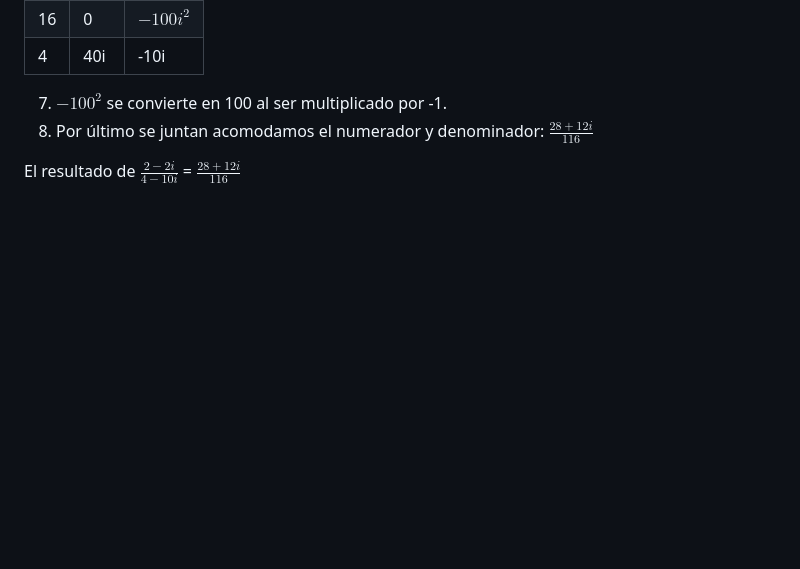
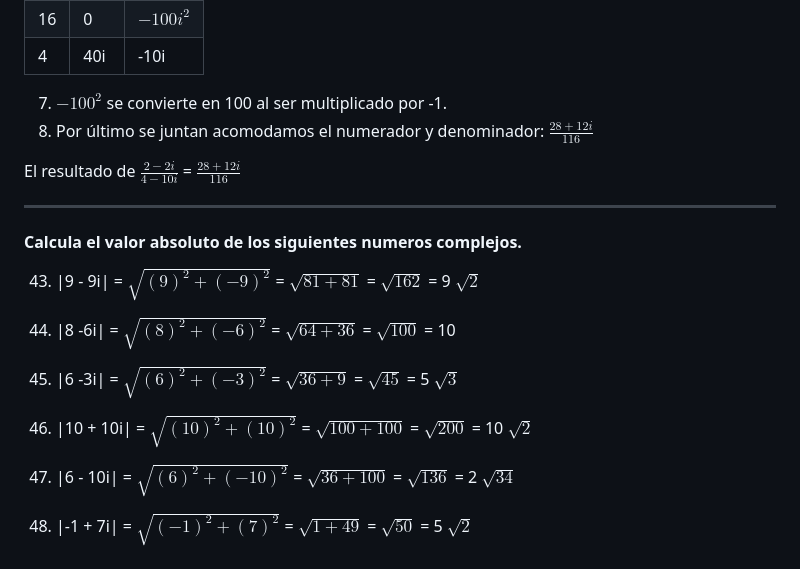
Before and after one commit to Mariana070307/Fundamentos-de-Algebra-Mariana-Donaji-Lopez-Heredia, a Markdown page: Actividad5-Mariana-Lopez.md, the part around the change. Rendered like a GitHub page; blank space fills up the shorter version.

Commit message:
Add absolute value calculations for complex numbers
Added calculations for the absolute values of complex numbers.

```diff
--- a/Actividad5-Mariana-Lopez.md
+++ b/Actividad5-Mariana-Lopez.md
@@ -364,3 +364,24 @@ $\frac{2-2i}{4-10i} \times \frac{4+10i}{4+10i}$
 $\frac{28+12i}{116}$
 
 El resultado de $\frac{2-2i}{4-10i}$ = $\frac{28+12i}{116}$
+
+---
+#### Calcula el valor absoluto de los siguientes numeros complejos.
+
+43. |9 - 9i| =
+$\sqrt{(9)^2+(-9)^2}$ = $\sqrt{81+81}$ = $\sqrt{162}$ = 9 $\sqrt{2}$
+
+44. |8 -6i| =
+$\sqrt{(8)^2+(-6)^2}$ = $\sqrt{64+36}$ = $\sqrt{100}$ = 10
+
+45. |6 -3i| =
+$\sqrt{(6)^2+(-3)^2}$ = $\sqrt{36+9}$ = $\sqrt{45}$ = 5 $\sqrt{3}$
+
+46. |10 + 10i| =
+$\sqrt{(10)^2+(10)^2}$ = $\sqrt{100+100}$ = $\sqrt{200}$ = 10 $\sqrt{2}$
+
+47. |6 - 10i| =
+$\sqrt{(6)^2+(-10)^2}$ = $\sqrt{36+100}$ = $\sqrt{136}$ = 2 $\sqrt{34}$
+
+48. |-1 + 7i| =
+$\sqrt{(-1)^2+(7)^2}$ = $\sqrt{1+49}$ = $\sqrt{50}$ = 5 $\sqrt{2}$
```
